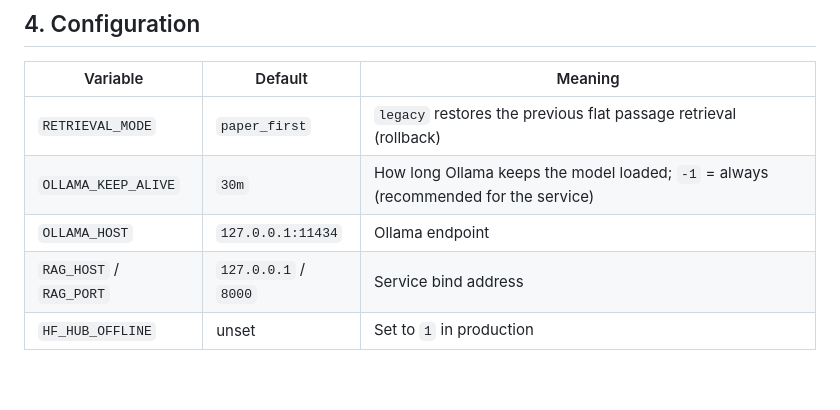
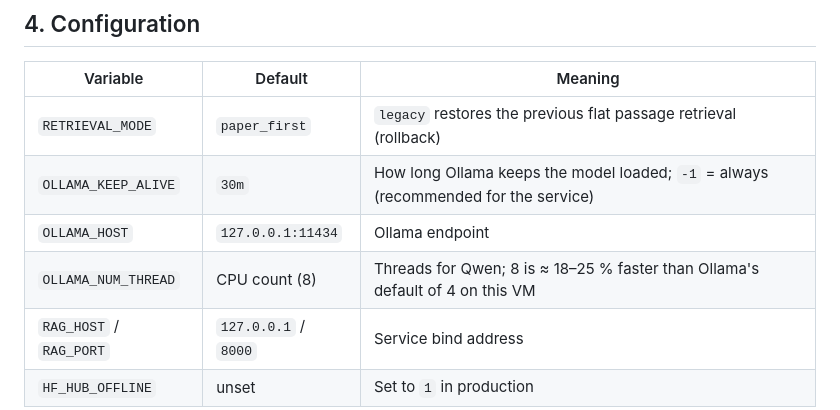
Before and after one commit to laxmithamatapu-dev/pharma-research-intelligence-rag-clean, a Markdown page: docs/OPERATIONS.md, the part around the change. Drawn GitHub-style; blank space fills up the shorter version.

```diff
--- a/docs/OPERATIONS.md
+++ b/docs/OPERATIONS.md
@@ -47,6 +47,7 @@ Questions are answered one at a time (single CPU-bound generation); `/health` st
 | `RETRIEVAL_MODE` | `paper_first` | `legacy` restores the previous flat passage retrieval (rollback) |
 | `OLLAMA_KEEP_ALIVE` | `30m` | How long Ollama keeps the model loaded; `-1` = always (recommended for the service) |
 | `OLLAMA_HOST` | `127.0.0.1:11434` | Ollama endpoint |
+| `OLLAMA_NUM_THREAD` | CPU count (8) | Threads for Qwen; 8 is ≈ 18–25 % faster than Ollama's default of 4 on this VM |
 | `RAG_HOST` / `RAG_PORT` | `127.0.0.1` / `8000` | Service bind address |
 | `HF_HUB_OFFLINE` | unset | Set to `1` in production |
 
```
Also changed, not shown: docs/PIPELINE_REPORT.md (+9 -1 lines).
